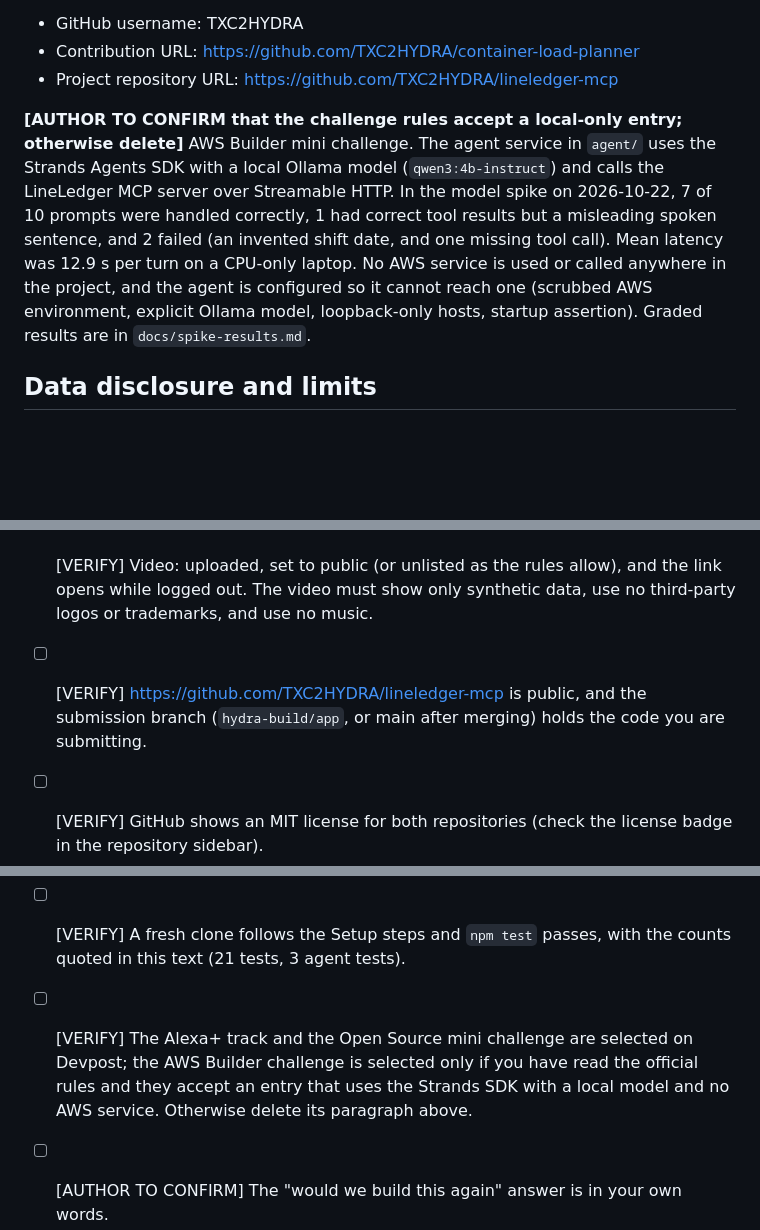
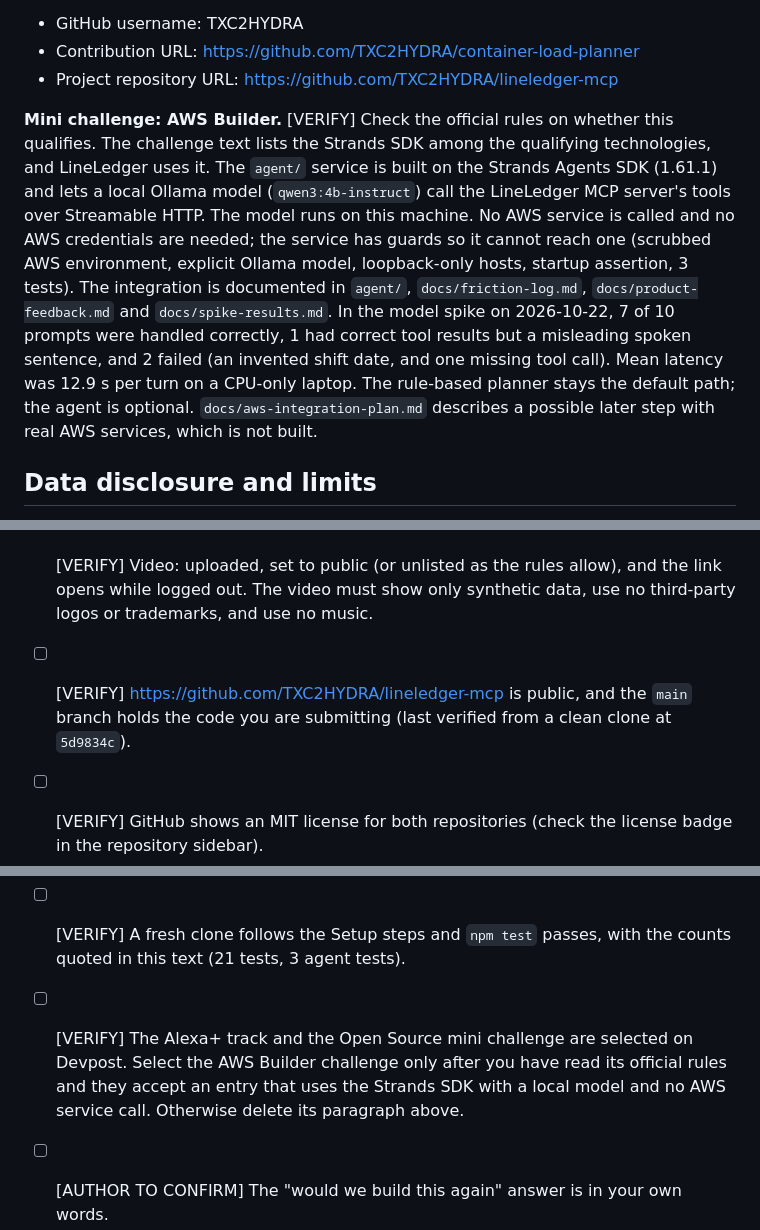
Before and after one commit to TXC2HYDRA/lineledger-mcp, a Markdown page: docs/devpost-text.md, 3 parts joined by grey strips. Rendered like a GitHub page; blank space fills up the shorter version.

Commit message:
docs: AWS Builder wording (Strands SDK, local model, no AWS call) and submission branch

```diff
--- a/docs/devpost-text.md
+++ b/docs/devpost-text.md
@@ -54,7 +54,7 @@ Optional local-model agent: the repository also contains a small Python service
 - Contribution URL: https://github.com/TXC2HYDRA/container-load-planner
 - Project repository URL: https://github.com/TXC2HYDRA/lineledger-mcp
 
-**[AUTHOR TO CONFIRM that the challenge rules accept a local-only entry; otherwise delete]** AWS Builder mini challenge. The agent service in `agent/` uses the Strands Agents SDK with a local Ollama model (`qwen3:4b-instruct`) and calls the LineLedger MCP server over Streamable HTTP. In the model spike on 2026-10-22, 7 of 10 prompts were handled correctly, 1 had correct tool results but a misleading spoken sentence, and 2 failed (an invented shift date, and one missing tool call). Mean latency was 12.9 s per turn on a CPU-only laptop. No AWS service is used or called anywhere in the project, and the agent is configured so it cannot reach one (scrubbed AWS environment, explicit Ollama model, loopback-only hosts, startup assertion). Graded results are in `docs/spike-results.md`.
+**Mini challenge: AWS Builder.** [VERIFY] Check the official rules on whether this qualifies. The challenge text lists the Strands SDK among the qualifying technologies, and LineLedger uses it. The `agent/` service is built on the Strands Agents SDK (1.61.1) and lets a local Ollama model (`qwen3:4b-instruct`) call the LineLedger MCP server's tools over Streamable HTTP. The model runs on this machine. No AWS service is called and no AWS credentials are needed; the service has guards so it cannot reach one (scrubbed AWS environment, explicit Ollama model, loopback-only hosts, startup assertion, 3 tests). The integration is documented in `agent/`, `docs/friction-log.md`, `docs/product-feedback.md` and `docs/spike-results.md`. In the model spike on 2026-10-22, 7 of 10 prompts were handled correctly, 1 had correct tool results but a misleading spoken sentence, and 2 failed (an invented shift date, and one missing tool call). Mean latency was 12.9 s per turn on a CPU-only laptop. The rule-based planner stays the default path; the agent is optional. `docs/aws-integration-plan.md` describes a possible later step with real AWS services, which is not built.
 
 ## Data disclosure and limits
 
@@ -100,10 +100,10 @@ Would we build this again, and why: [AUTHOR TO CONFIRM] Suggested draft: "Yes, f
 - [ ] [VERIFY] container-load-planner: CI is green and it has 49 tests. This comes from the author and has not been checked by us. Open the repository Actions tab and run the tests locally.
 - [ ] [VERIFY] The pinned commit `3c4fe91` still exists in the planner repository and matches `package.json`.
 - [ ] [VERIFY] Video: uploaded, set to public (or unlisted as the rules allow), and the link opens while logged out. The video must show only synthetic data, use no third-party logos or trademarks, and use no music.
-- [ ] [VERIFY] https://github.com/TXC2HYDRA/lineledger-mcp is public, and the submission branch (`hydra-build/app`, or main after merging) holds the code you are submitting.
+- [ ] [VERIFY] https://github.com/TXC2HYDRA/lineledger-mcp is public, and the `main` branch holds the code you are submitting (last verified from a clean clone at `5d9834c`).
 - [ ] [VERIFY] GitHub shows an MIT license for both repositories (check the license badge in the repository sidebar).
 - [ ] [VERIFY] Form values: GitHub username `TXC2HYDRA`; contribution URL `https://github.com/TXC2HYDRA/container-load-planner`; project repository URL `https://github.com/TXC2HYDRA/lineledger-mcp`.
 - [ ] [VERIFY] A fresh clone follows the Setup steps and `npm test` passes, with the counts quoted in this text (21 tests, 3 agent tests).
-- [ ] [VERIFY] The Alexa+ track and the Open Source mini challenge are selected on Devpost; the AWS Builder challenge is selected only if you have read the official rules and they accept an entry that uses the Strands SDK with a local model and no AWS service. Otherwise delete its paragraph above.
+- [ ] [VERIFY] The Alexa+ track and the Open Source mini challenge are selected on Devpost. Select the AWS Builder challenge only after you have read its official rules and they accept an entry that uses the Strands SDK with a local model and no AWS service call. Otherwise delete its paragraph above.
 - [ ] [AUTHOR TO CONFIRM] The "would we build this again" answer is in your own words.
 - [ ] Submit before 2026-10-23 12:00 PM PT.
```
Also changed, not shown: docs/product-feedback.md (+1 -1 lines), docs/video-script.md (+2 -2 lines).
